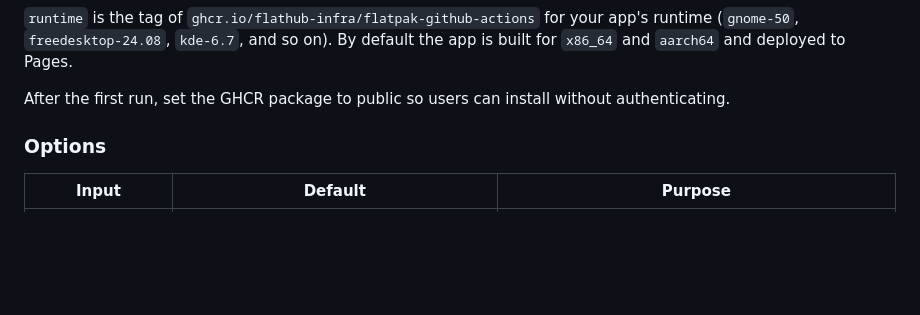
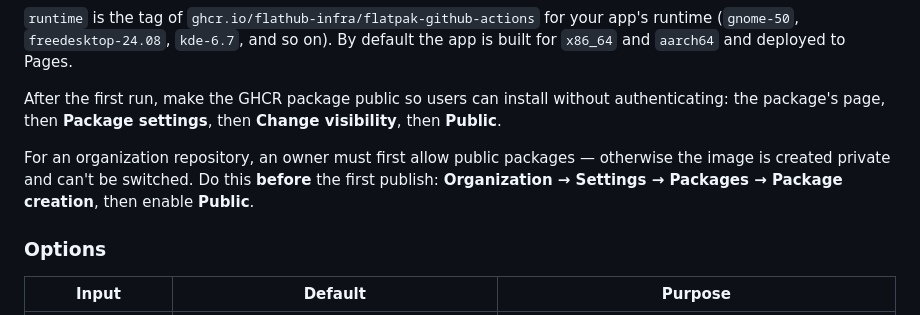
Before and after one commit to aetherpak/actions, a Markdown page: README.md, the part around the change. Drawn GitHub-style; blank space fills up the shorter version.

Commit message:
docs: note org-level allow-public-packages prerequisite for GHCR visibility
A newly published GHCR package is always created private; the org "Package
creation" setting only permits making it public. Document enabling it before the
first publish, plus the manual visibility change after the first run.

Co-Authored-By: Claude Opus 4.7 (1M context) <noreply@anthropic.com>

```diff
--- a/README.md
+++ b/README.md
@@ -39,8 +39,14 @@ jobs:
 app's runtime (`gnome-50`, `freedesktop-24.08`, `kde-6.7`, and so on). By default
 the app is built for `x86_64` and `aarch64` and deployed to Pages.
 
-After the first run, set the GHCR package to public so users can install without
-authenticating.
+After the first run, make the GHCR package public so users can install without
+authenticating: the package's page, then **Package settings**, then **Change
+visibility**, then **Public**.
+
+For an organization repository, an owner must first allow public packages —
+otherwise the image is created private and can't be switched. Do this **before**
+the first publish: **Organization → Settings → Packages → Package creation**,
+then enable **Public**.
 
 ### Options
 
```
